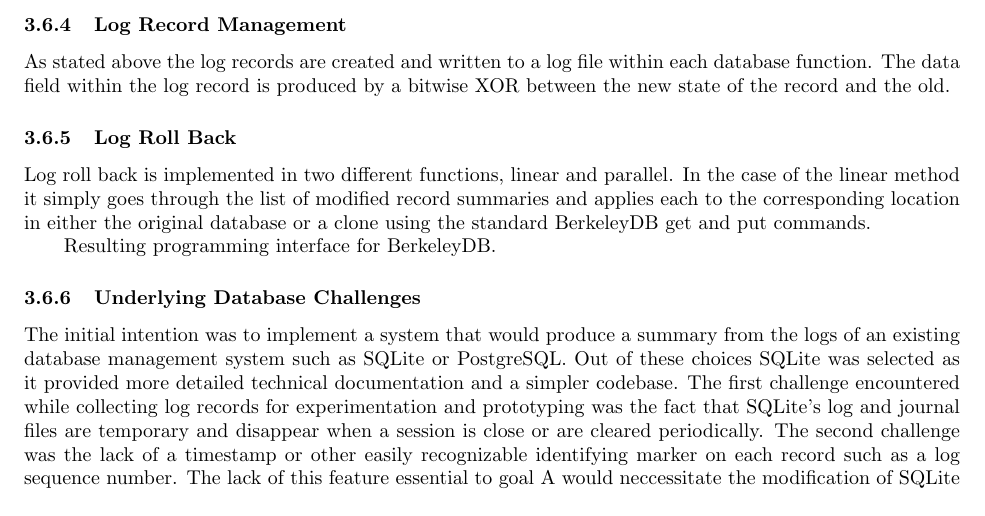
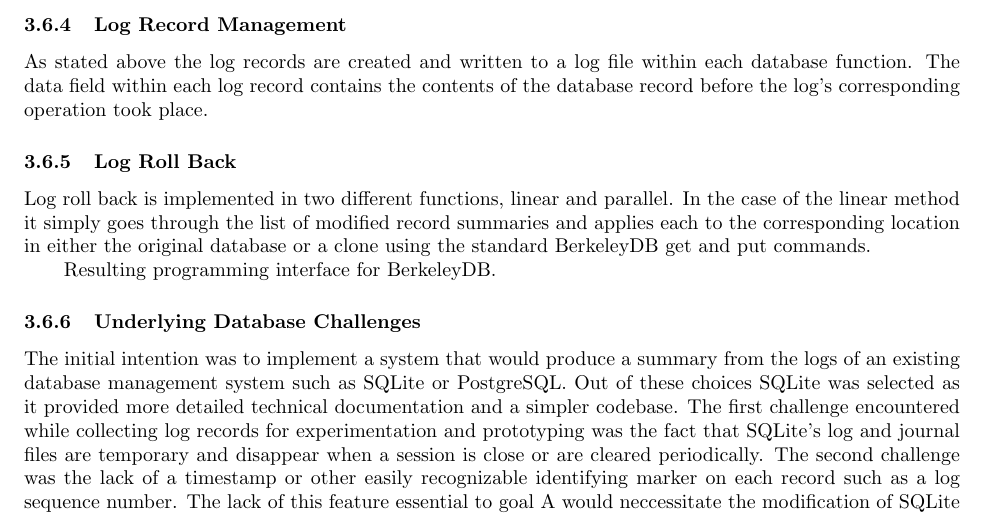
Before and after one commit to atbarker/CMPS278project, a LaTeX document (writeup/writeup278.tex): part of page 4 of 5, cut so that both start at the same text. Compiled offline with pdfLaTeX.

Commit message:
some edits done

```diff
--- a/writeup/writeup278.tex
+++ b/writeup/writeup278.tex
@@ -88,7 +88,7 @@ The data itself takes the form of C structures. These structures are written and
 A set of four functions (insert, retrieve, delete, and update) were implemented in order to provide basic functionality for the database. In general each of these functions will take in at least some of the following, a database pointer, an environment pointer, a record key, a data structure to be written, and a database context pointer. Each of these functions also handle the writing to the log whenever an operation is successful.
 
 \subsubsection{Log Record Management}
-As stated above the log records are created and written to a log file within each database function. The data field within the log record is produced by a bitwise XOR between the new state of the record and the old.
+As stated above the log records are created and written to a log file within each database function. The data field within each log record contains the contents of the database record before the log's corresponding operation took place.
 
 \subsubsection{Log Roll Back}
 
```
